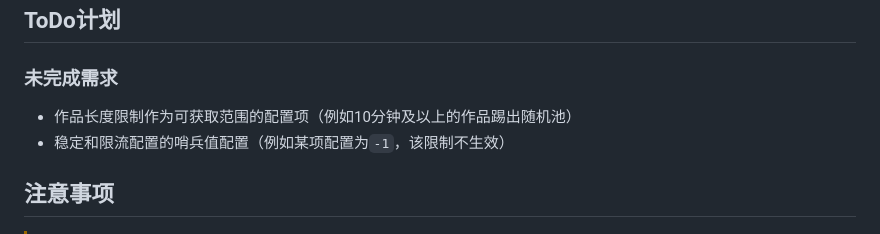
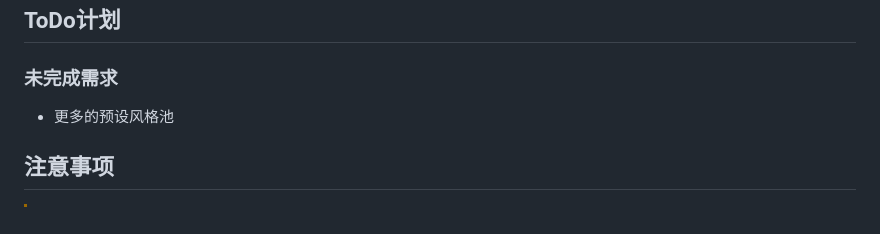
Before and after one commit to YoinSama/astrbot_plugin_hachimitsu_music, a Markdown page: README.md, the part around the change. Rendered like a GitHub page.

Commit message:
docs: 更新 README 中的 ToDo计划 → 添加更多预设风格池

```diff
--- a/README.md
+++ b/README.md
@@ -173,8 +173,7 @@ Cookie 失效时，插件会私聊管理员请求确认；管理员回复「确
 ## ToDo计划
 
 ### 未完成需求
-- 作品长度限制作为可获取范围的配置项（例如10分钟及以上的作品踢出随机池）
-- 稳定和限流配置的哨兵值配置（例如某项配置为`-1`，该限制不生效）
+- 更多的预设风格池
 
 ## 注意事项
 
```
